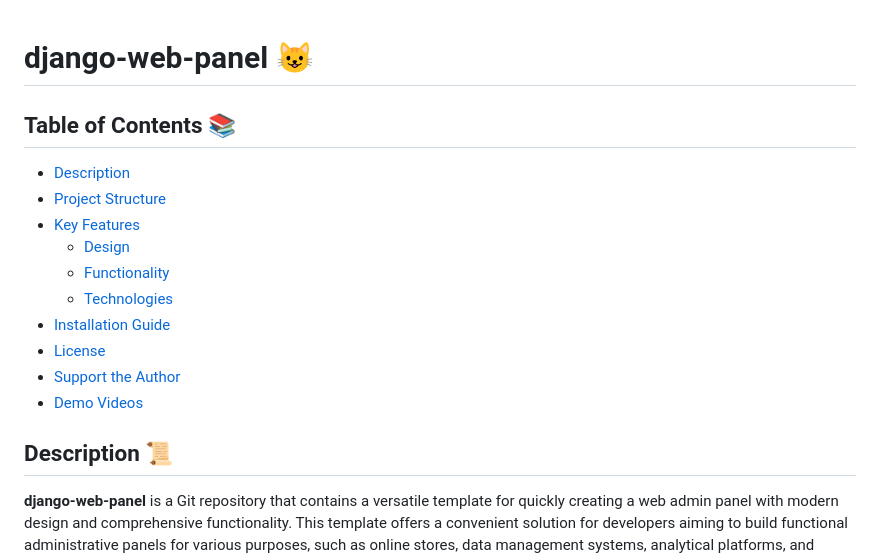
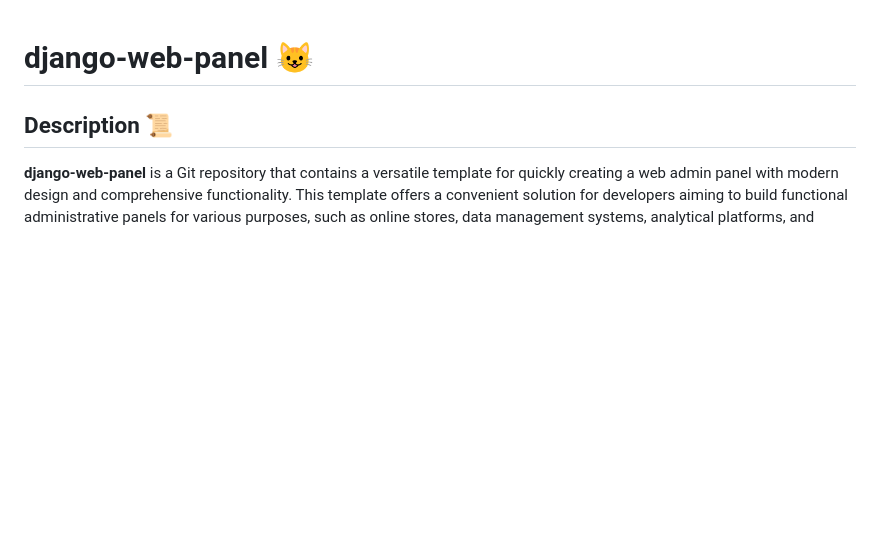
Before and after one commit to ProgerOffline/django-admin-panel, a Markdown page: README.md, the part around the change. Rendered like a GitHub page; blank space fills up the shorter version.

```diff
--- a/README.md
+++ b/README.md
@@ -1,17 +1,4 @@
 # django-web-panel 😺
-
-## Table of Contents 📚
-
-- [Description](#description-)
-- [Project Structure](#project-structure-)
-- [Key Features](#key-features-)
-  - [Design](#design)
-  - [Functionality](#functionality)
-  - [Technologies](#technologies)
-- [Installation Guide](#installation-guide)
-- [License](#license)
-- [Support the Author](#support-the-author)
-- [Demo Videos](#demo-videos)
 
 ## Description 📜
 **django-web-panel** is a Git repository that contains a versatile template for quickly creating a web admin panel with modern design and comprehensive functionality. This template offers a convenient solution for developers aiming to build functional administrative panels for various purposes, such as online stores, data management systems, analytical platforms, and more.
```
